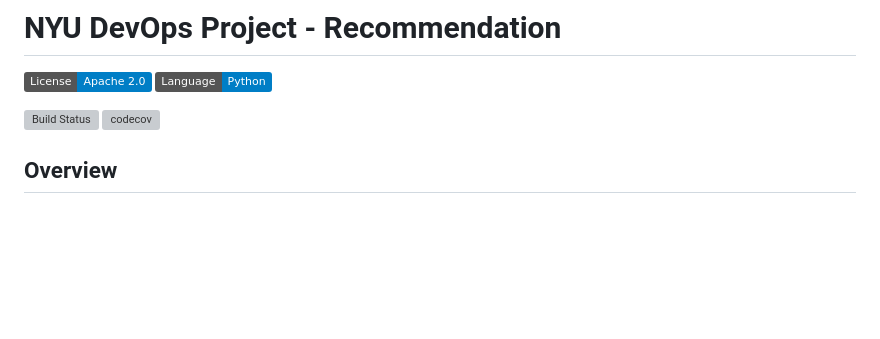
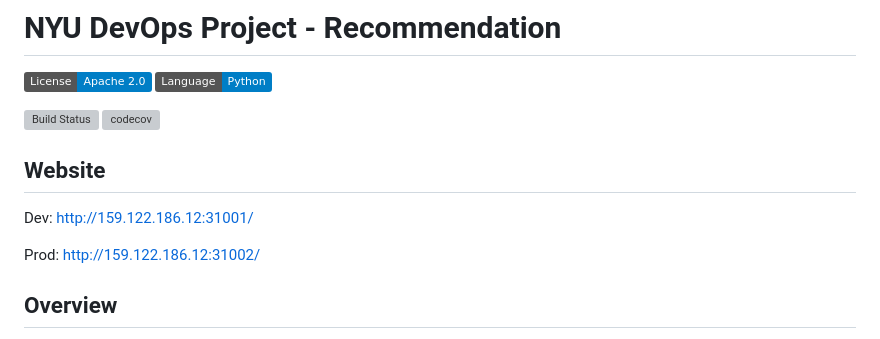
Before and after one commit to CSCI-GA-2820-SP23-003/recommendations, a Markdown page: README.md, the part around the change. Rendered like a GitHub page; badges without logos; blank space fills up the shorter version; grey boxes are pictures that could not be loaded.

Commit message:
Add links to readme

```diff
--- a/README.md
+++ b/README.md
@@ -6,6 +6,11 @@
 [![Build Status](https://github.com/CSCI-GA-2820-SP23-003/recommendations/actions/workflows/tdd.yml/badge.svg)](https://github.com/CSCI-GA-2820-SP23-003/recommendations/actions)
 [![codecov](https://codecov.io/gh/CSCI-GA-2820-SP23-003/recommendations/branch/master/graph/badge.svg?token=MVEA3AV9VJ)](https://codecov.io/gh/CSCI-GA-2820-SP23-003/recommendations)
 
+
+## Website
+Dev: http://159.122.186.12:31001/
+
+Prod: http://159.122.186.12:31002/
 
 ## Overview
 
```
